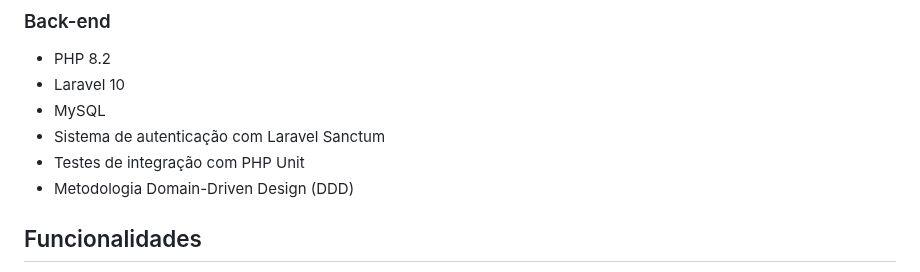
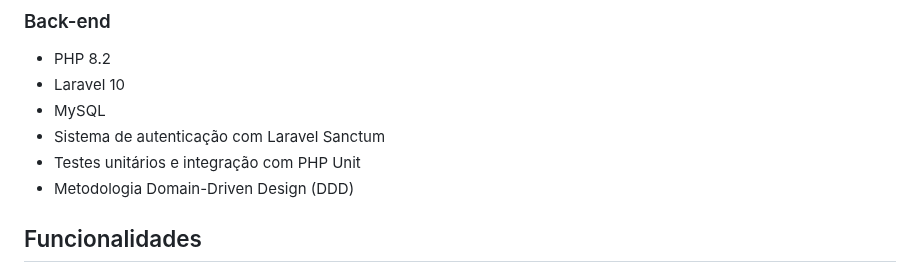
Before and after one commit to TeuSoares/music-website, a Markdown page: README.md, the part around the change. Drawn GitHub-style.

```diff
--- a/README.md
+++ b/README.md
@@ -51,7 +51,7 @@ Gerencie as suas músicas favoritas em apenas um lugar. Cadastre quantas música
 * Laravel 10
 * MySQL
 * Sistema de autenticação com Laravel Sanctum
-* Testes de integração com PHP Unit
+* Testes unitários e integração com PHP Unit
 * Metodologia Domain-Driven Design (DDD)
 
 ## Funcionalidades
```
